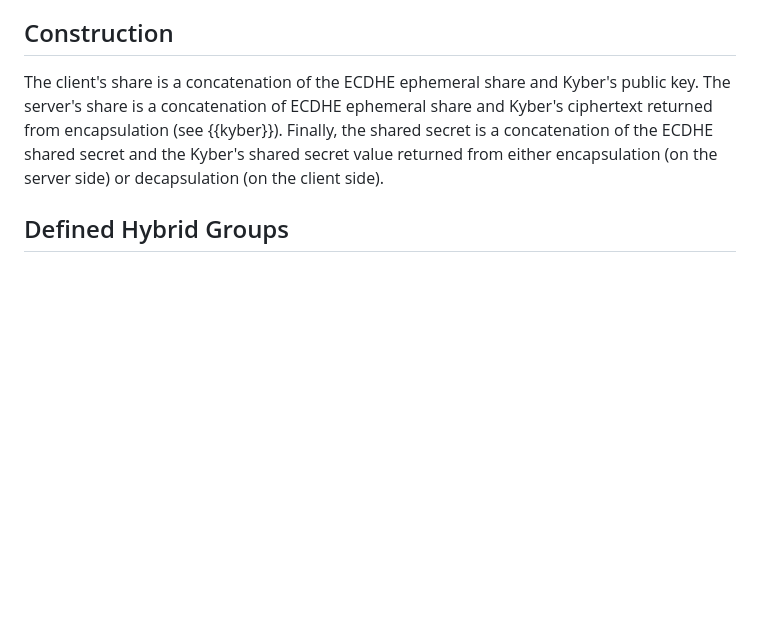
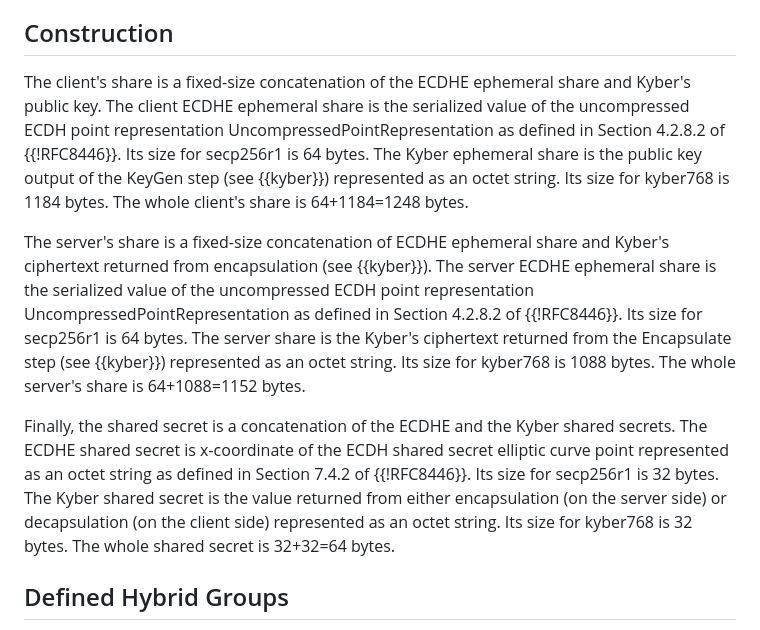
Before and after one commit to post-quantum-cryptography/draft-kwiatkowski-tls-ecdhe-mlkem, a Markdown page: draft-kwiatkowski-tls-ecdhe-kyber.md, the part around the change. Drawn GitHub-style; blank space fills up the shorter version.

Commit message:
Adding details about the exchanged shared and secret
Details about encoding representations and sizes.

```diff
--- a/draft-kwiatkowski-tls-ecdhe-kyber.md
+++ b/draft-kwiatkowski-tls-ecdhe-kyber.md
@@ -69,9 +69,32 @@ This document defines additional supported groups which can be used for hybrid p
 
 ## Construction
 
-The client's share is a concatenation of the ECDHE ephemeral share and Kyber's
-public key. The server's share is a concatenation of ECDHE ephemeral share and
-Kyber's ciphertext returned from encapsulation (see {{kyber}}). Finally, the shared secret is a concatenation of the ECDHE shared secret and the Kyber's shared secret value returned from either encapsulation (on the server side) or decapsulation (on the client side).
+The client's share is a fixed-size concatenation of the ECDHE ephemeral share and Kyber's
+public key. The client ECDHE ephemeral share is the serialized value of the uncompressed ECDH point
+representation UncompressedPointRepresentation as defined in Section 4.2.8.2 of {{!RFC8446}}.
+Its size for secp256r1 is 64 bytes. The Kyber ephemeral share is the public key output of the
+KeyGen step (see {{kyber}}) represented as an octet string. Its size for kyber768 is 1184 bytes.
+The whole client's share is 64+1184=1248 bytes.
+
+The server's share is a fixed-size concatenation of ECDHE ephemeral share and
+Kyber's ciphertext returned from encapsulation (see {{kyber}}). The server ECDHE
+ephemeral share is the serialized value of the uncompressed ECDH point
+representation UncompressedPointRepresentation as defined in Section 4.2.8.2 of
+{{!RFC8446}}. Its size for secp256r1 is 64 bytes. The server share is the
+Kyber's ciphertext returned from the Encapsulate step (see {{kyber}})
+represented as an octet string. Its size for kyber768 is 1088 bytes.
+The whole server's share is 64+1088=1152 bytes.
+
+Finally, the shared secret is a concatenation of the ECDHE and the Kyber
+shared secrets. The ECDHE shared secret is x-coordinate of the ECDH
+shared secret elliptic curve point represented as an octet string as
+defined in Section 7.4.2 of {{!RFC8446}}. Its size for secp256r1
+is 32 bytes. The Kyber shared secret is the value returned from
+either encapsulation (on the server side) or decapsulation
+(on the client side) represented as an octet string. Its size
+for kyber768 is 32 bytes. The whole shared secret is 32+32=64 bytes.
+
+
 
 ## Defined Hybrid Groups
 
```
